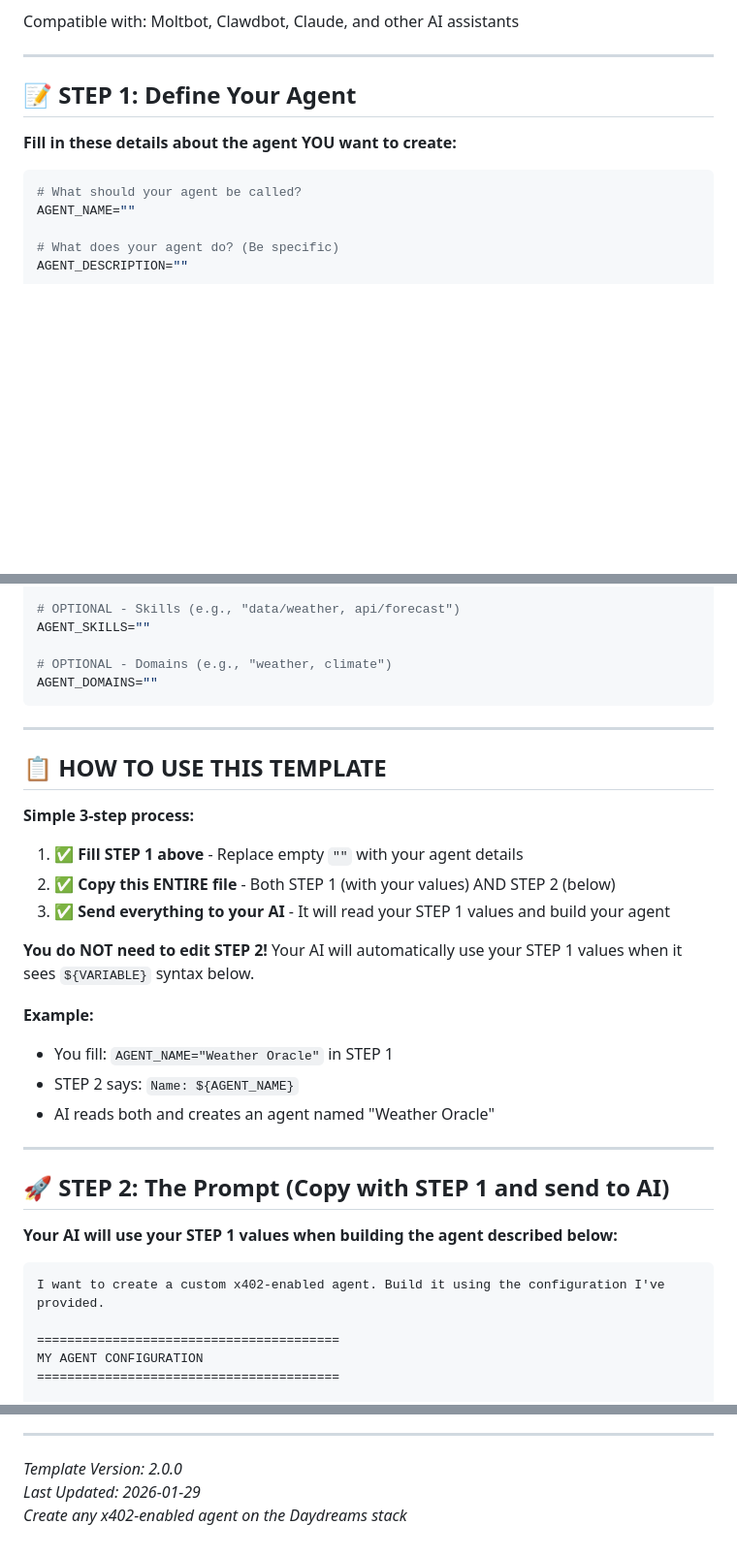
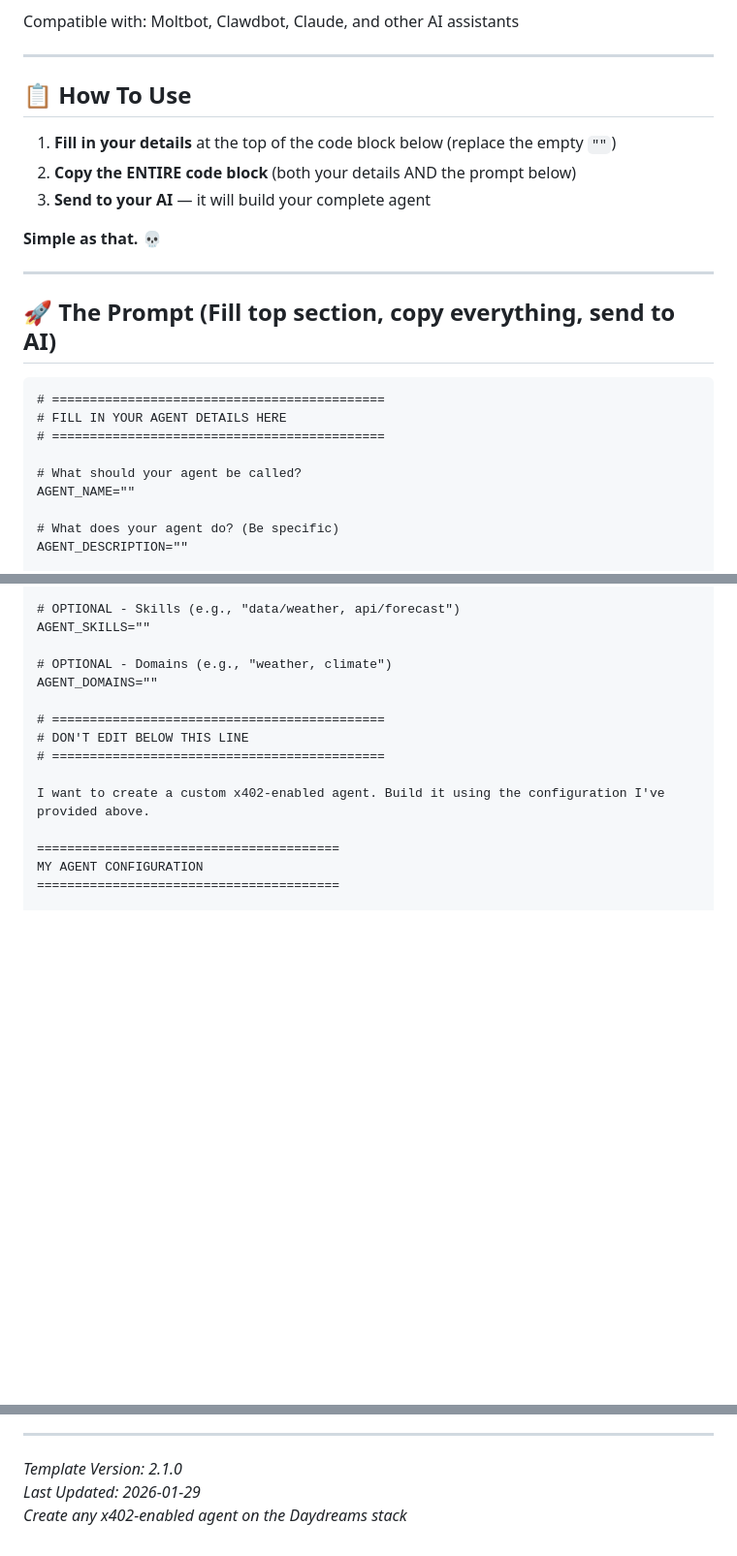
Before and after one commit to Calcutatator/daydreams-agent-templates, a Markdown page: AGENT_CREATION_TEMPLATE.md, 3 parts joined by grey strips. Shown at 97% size. Rendered like a GitHub page; blank space fills up the shorter version.

Commit message:
Simplify template: single copyable section with clear separator

````diff
--- a/AGENT_CREATION_TEMPLATE.md
+++ b/AGENT_CREATION_TEMPLATE.md
@@ -6,11 +6,23 @@ Compatible with: Moltbot, Clawdbot, Claude, and other AI assistants
 
 ---
 
-## 📝 STEP 1: Define Your Agent
+## 📋 How To Use
 
-**Fill in these details about the agent YOU want to create:**
+1. **Fill in your details** at the top of the code block below (replace the empty `""`)
+2. **Copy the ENTIRE code block** (both your details AND the prompt below)
+3. **Send to your AI** — it will build your complete agent
 
-```bash
+**Simple as that.** 💀
+
+---
+
+## 🚀 The Prompt (Fill top section, copy everything, send to AI)
+
+```
+# ============================================
+# FILL IN YOUR AGENT DETAILS HERE
+# ============================================
+
 # What should your agent be called?
 AGENT_NAME=""
 
@@ -43,33 +55,12 @@ AGENT_SKILLS=""
 
 # OPTIONAL - Domains (e.g., "weather, climate")
 AGENT_DOMAINS=""
-```
 
----
+# ============================================
+# DON'T EDIT BELOW THIS LINE
+# ============================================
 
-## 📋 HOW TO USE THIS TEMPLATE
-
-**Simple 3-step process:**
-
-1. ✅ **Fill STEP 1 above** - Replace empty `""` with your agent details
-2. ✅ **Copy this ENTIRE file** - Both STEP 1 (with your values) AND STEP 2 (below)
-3. ✅ **Send everything to your AI** - It will read your STEP 1 values and build your agent
-
-**You do NOT need to edit STEP 2!** Your AI will automatically use your STEP 1 values when it sees `${VARIABLE}` syntax below.
-
-**Example:**
-- You fill: `AGENT_NAME="Weather Oracle"` in STEP 1
-- STEP 2 says: `Name: ${AGENT_NAME}`
-- AI reads both and creates an agent named "Weather Oracle"
-
----
-
-## 🚀 STEP 2: The Prompt (Copy with STEP 1 and send to AI)
-
-**Your AI will use your STEP 1 values when building the agent described below:**
-
-```
-I want to create a custom x402-enabled agent. Build it using the configuration I've provided.
+I want to create a custom x402-enabled agent. Build it using the configuration I've provided above.
 
 ========================================
 MY AGENT CONFIGURATION
@@ -519,6 +510,6 @@ PORT="8095"
 
 ---
 
-*Template Version: 2.0.0*
+*Template Version: 2.1.0*
 *Last Updated: 2026-01-29*
 *Create any x402-enabled agent on the Daydreams stack*
````
Also changed, not shown: other parts of AGENT_CREATION_TEMPLATE.md (+17 -17 lines).
